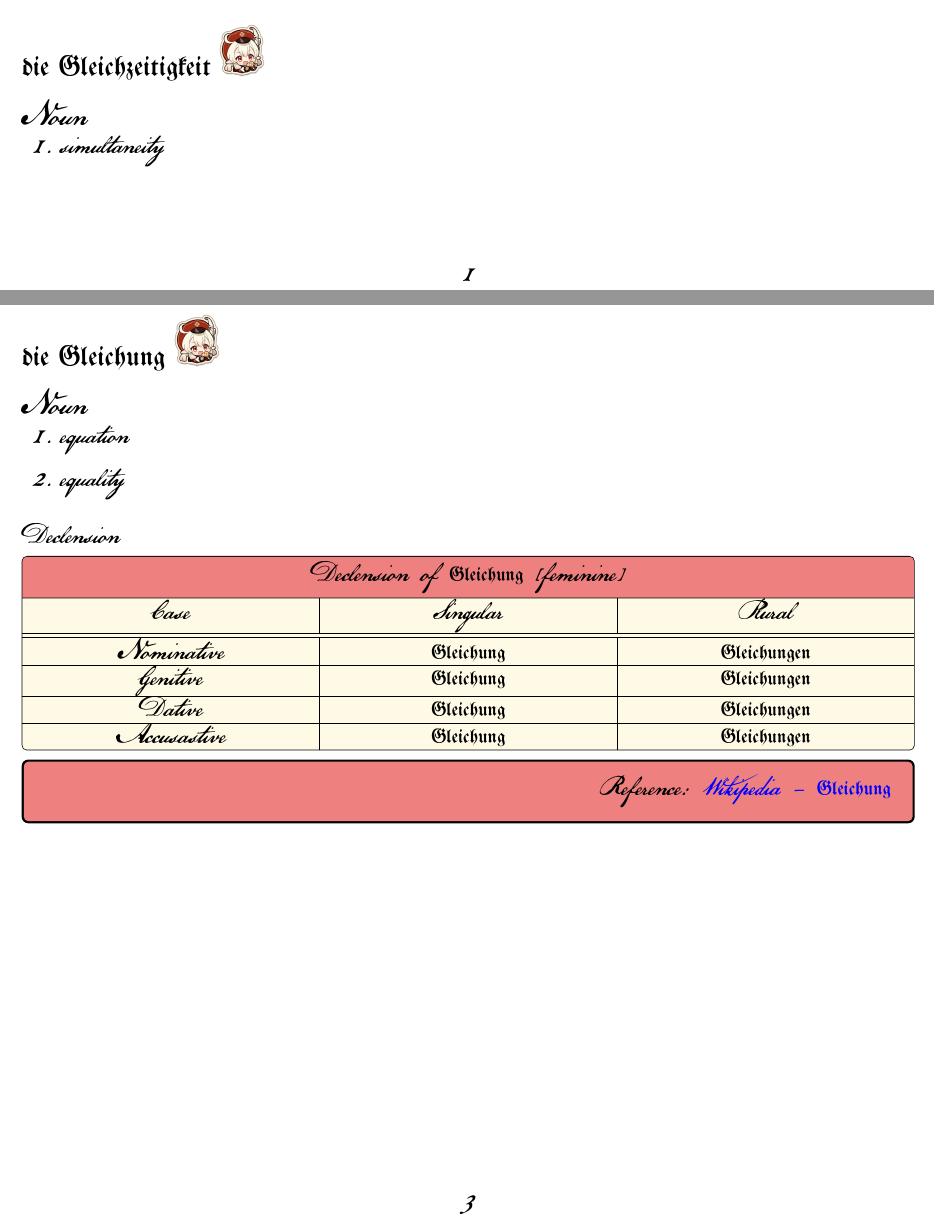
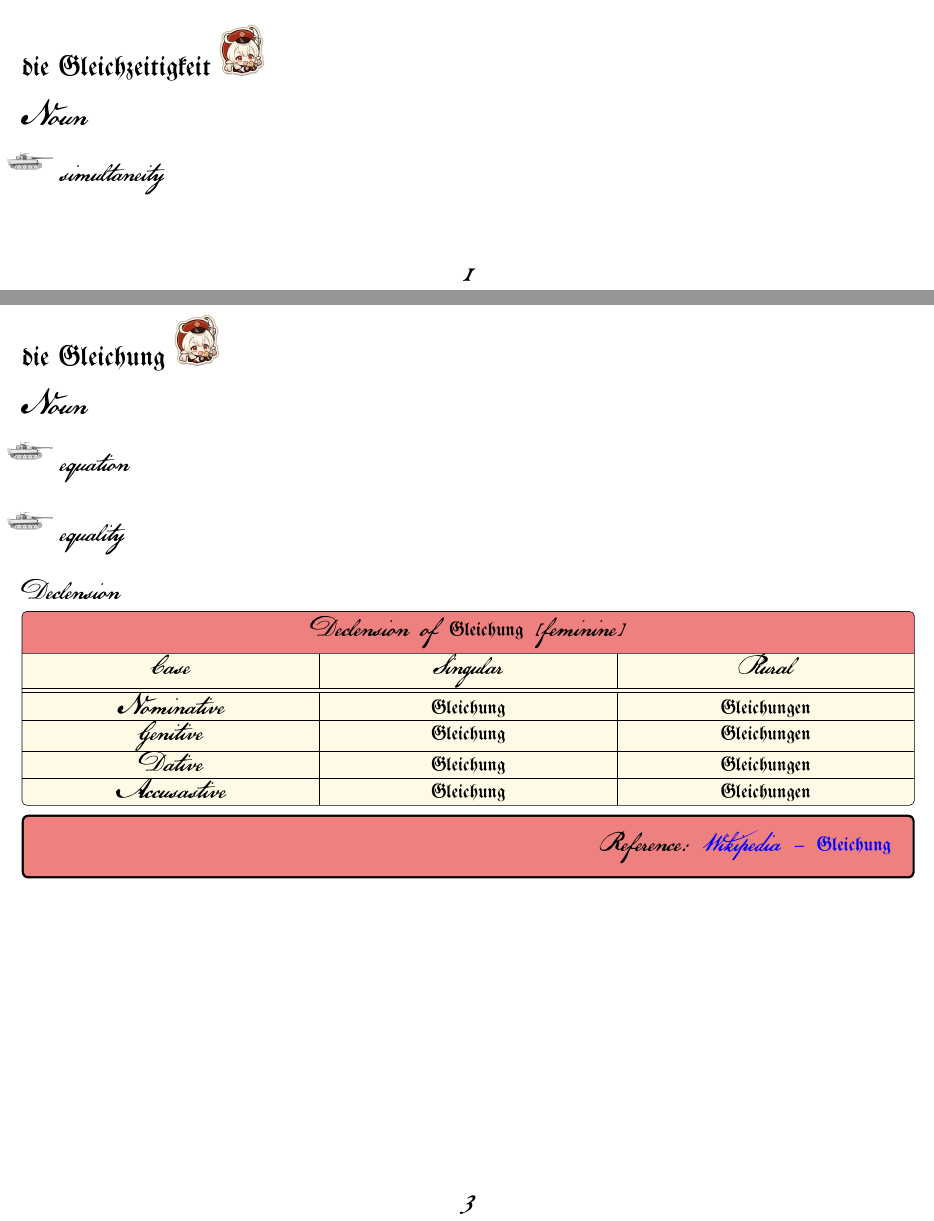
Before and after one commit to QubitPi/vocabulary-cards, a LaTeX document (german.tex, which reads german/Gleichung.tex, german/Gleichzeitigkeit.tex): two parts of pages 1 and 3 of 3, joined at a grey line, cut so that both start at the same text. Compiled offline with XeLaTeX; a missing font is replaced by an installed copy or a similar font.

Commit message:
Change definitions by enumeration to by itemization

```diff
--- a/german/Gleichung.tex
+++ b/german/Gleichung.tex
@@ -2,10 +2,10 @@
 
 \subsection*{Noun}
 
-\begin{enumerate}
+\begin{itemize}
     \item equation
     \item equality
-\end{enumerate}
+\end{itemize}
 
 \subsubsection*{Declension}
 
--- a/german/Gleichzeitigkeit.tex
+++ b/german/Gleichzeitigkeit.tex
@@ -2,9 +2,9 @@
 
 \subsection*{Noun}
 
-\begin{enumerate}
+\begin{itemize}
     \item simultaneity
-\end{enumerate}
+\end{itemize}
 
 \subsubsection*{Declension}
 
```
Also changed, not shown: german/Koordinatensystem.tex (+2 -2 lines), german.pdf.
